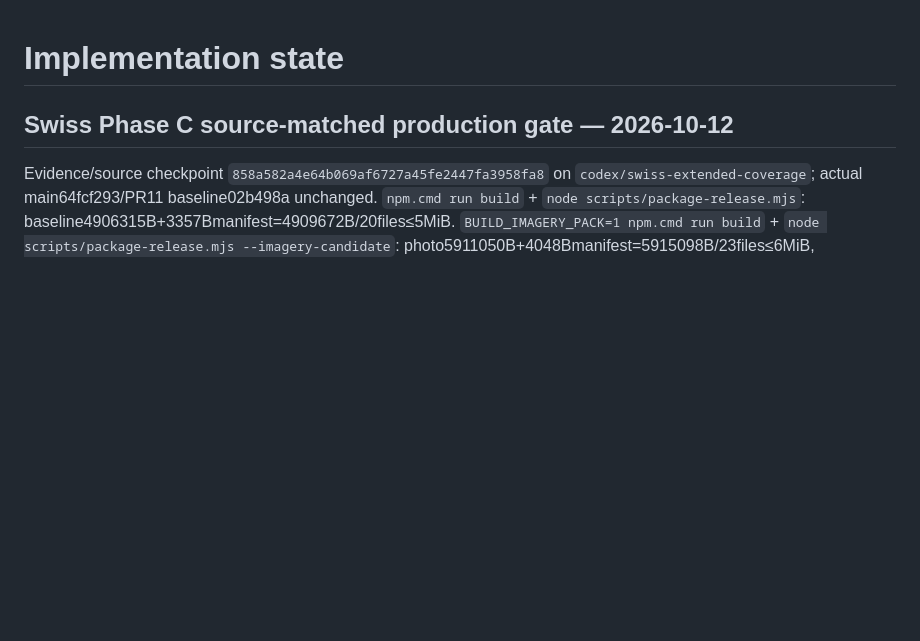
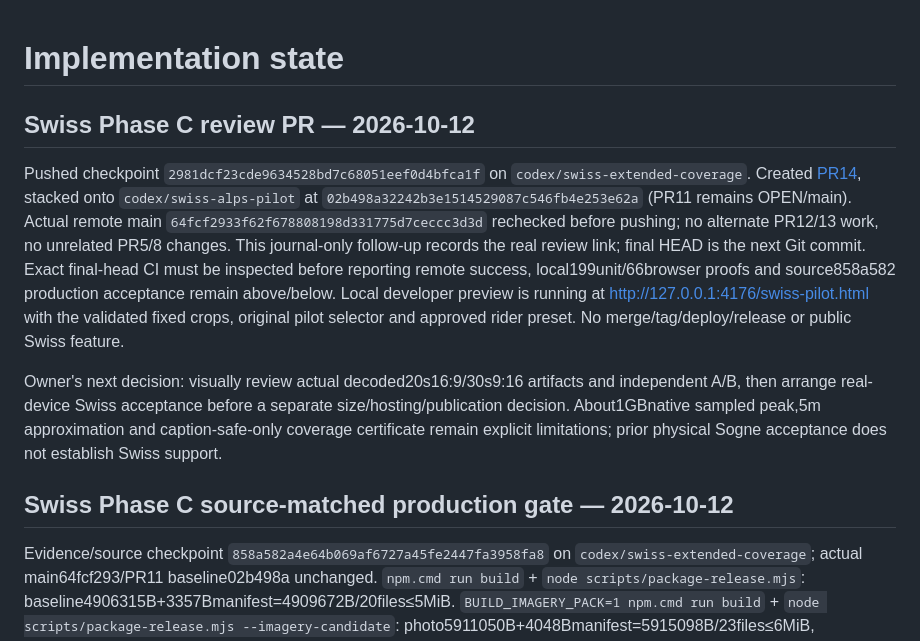
Before and after one commit to Matawaka/route-story, a Markdown page: docs/IMPLEMENTATION_STATE.md, the part around the change. Drawn GitHub-style; blank space fills up the shorter version.

Commit message:
Record Swiss Phase C stacked review handover

```diff
--- a/docs/IMPLEMENTATION_STATE.md
+++ b/docs/IMPLEMENTATION_STATE.md
@@ -1,4 +1,10 @@
 # Implementation state
+
+## Swiss Phase C review PR — 2026-10-12
+
+Pushed checkpoint `2981dcf23cde9634528bd7c68051eef0d4bfca1f` on `codex/swiss-extended-coverage`. Created [PR14](https://github.com/Matawaka/route-story/pull/14), stacked onto `codex/swiss-alps-pilot` at `02b498a32242b3e1514529087c546fb4e253e62a` (PR11 remains OPEN/main). Actual remote main `64fcf2933f62f678808198d331775d7ceccc3d3d` rechecked before pushing; no alternate PR12/13 work, no unrelated PR5/8 changes. This journal-only follow-up records the real review link; final HEAD is the next Git commit. Exact final-head CI must be inspected before reporting remote success, local199unit/66browser proofs and source858a582 production acceptance remain above/below. Local developer preview is running at http://127.0.0.1:4176/swiss-pilot.html with the validated fixed crops, original pilot selector and approved rider preset. No merge/tag/deploy/release or public Swiss feature.
+
+Owner's next decision: visually review actual decoded20s16:9/30s9:16 artifacts and independent A/B, then arrange real-device Swiss acceptance before a separate size/hosting/publication decision. About1GBnative sampled peak,5m approximation and caption-safe-only coverage certificate remain explicit limitations; prior physical Sogne acceptance does not establish Swiss support.
 
 ## Swiss Phase C source-matched production gate — 2026-10-12
 
```
Also changed, not shown: docs/SWISS_PHASE_C.md (+1 -1 lines).
